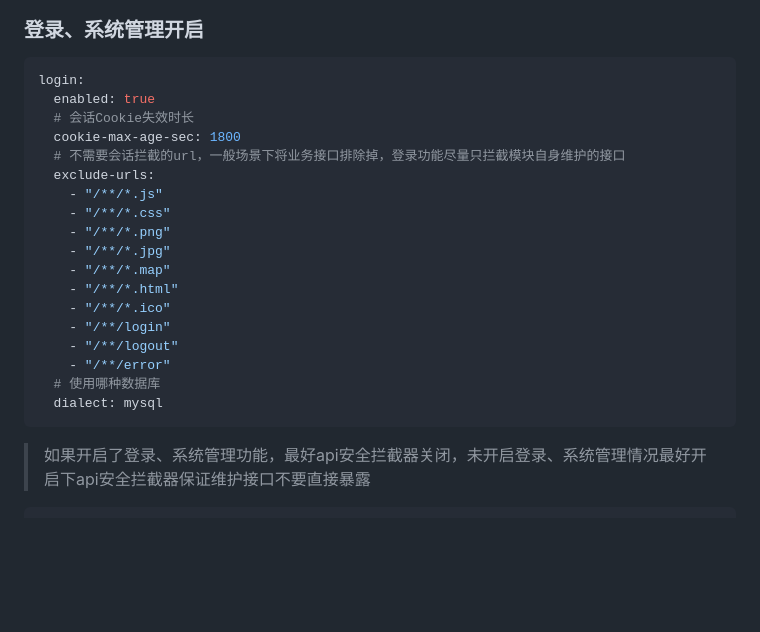
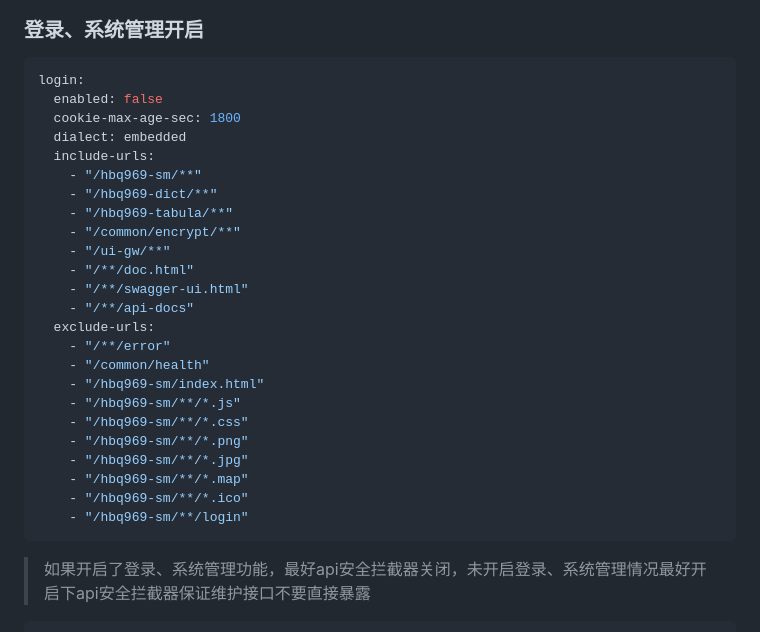
Before and after one commit to bootstrap8/h-archetype, a Markdown page: README.md, the part around the change. Drawn GitHub-style; blank space fills up the shorter version.

Commit message:
修改README

````diff
--- a/README.md
+++ b/README.md
@@ -101,23 +101,29 @@ tabula:
 
 ```yaml
 login:
-  enabled: true
-  # 会话Cookie失效时长
+  enabled: false
   cookie-max-age-sec: 1800
-  # 不需要会话拦截的url，一般场景下将业务接口排除掉，登录功能尽量只拦截模块自身维护的接口
+  dialect: embedded
+  include-urls:
+    - "/hbq969-sm/**"
+    - "/hbq969-dict/**"
+    - "/hbq969-tabula/**"
+    - "/common/encrypt/**"
+    - "/ui-gw/**"
+    - "/**/doc.html"
+    - "/**/swagger-ui.html"
+    - "/**/api-docs"
   exclude-urls:
-    - "/**/*.js"
-    - "/**/*.css"
-    - "/**/*.png"
-    - "/**/*.jpg"
-    - "/**/*.map"
-    - "/**/*.html"
-    - "/**/*.ico"
-    - "/**/login"
-    - "/**/logout"
     - "/**/error"
-  # 使用哪种数据库
-  dialect: mysql
+    - "/common/health"
+    - "/hbq969-sm/index.html"
+    - "/hbq969-sm/**/*.js"
+    - "/hbq969-sm/**/*.css"
+    - "/hbq969-sm/**/*.png"
+    - "/hbq969-sm/**/*.jpg"
+    - "/hbq969-sm/**/*.map"
+    - "/hbq969-sm/**/*.ico"
+    - "/hbq969-sm/**/login"
 ```
 
 
````
